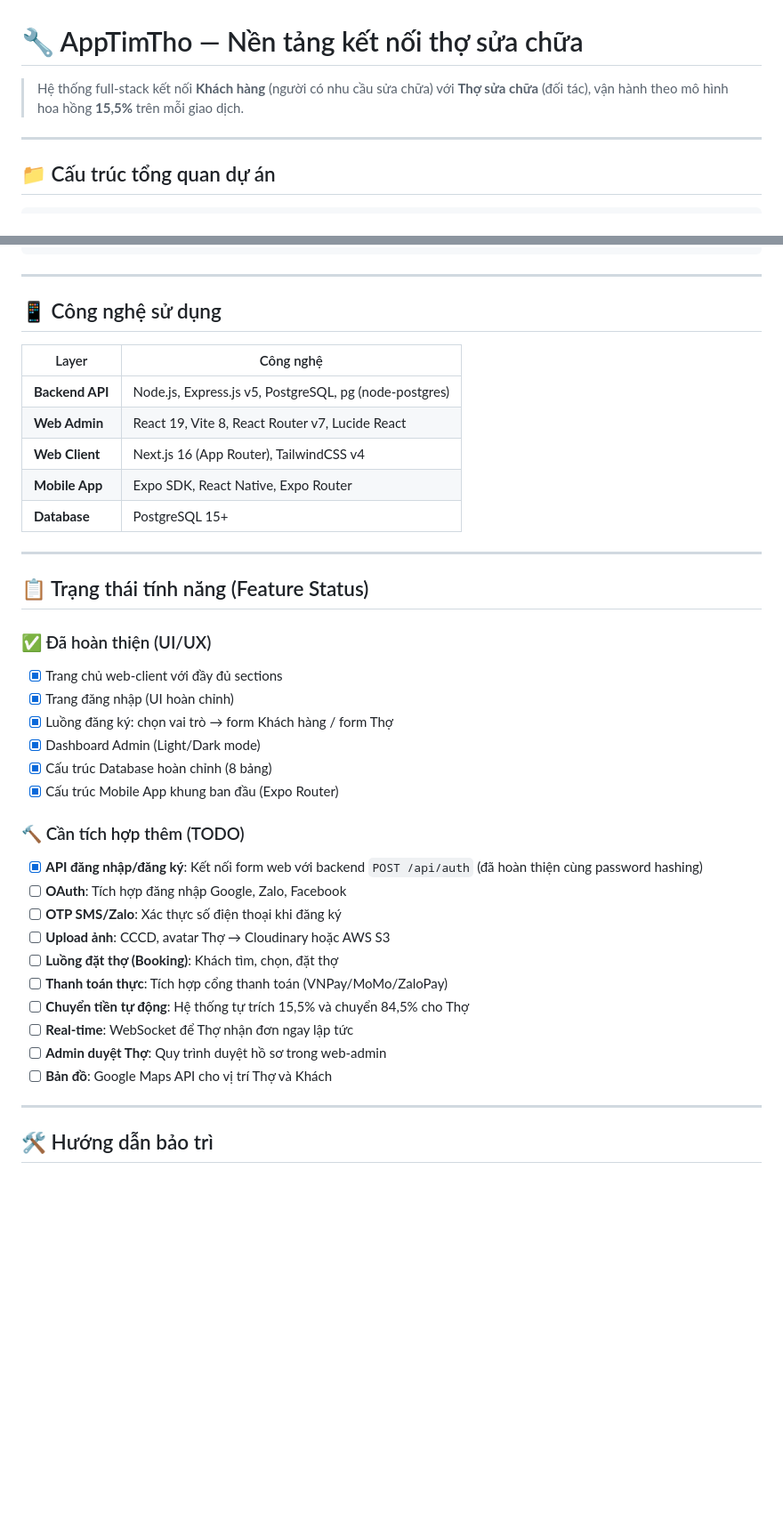
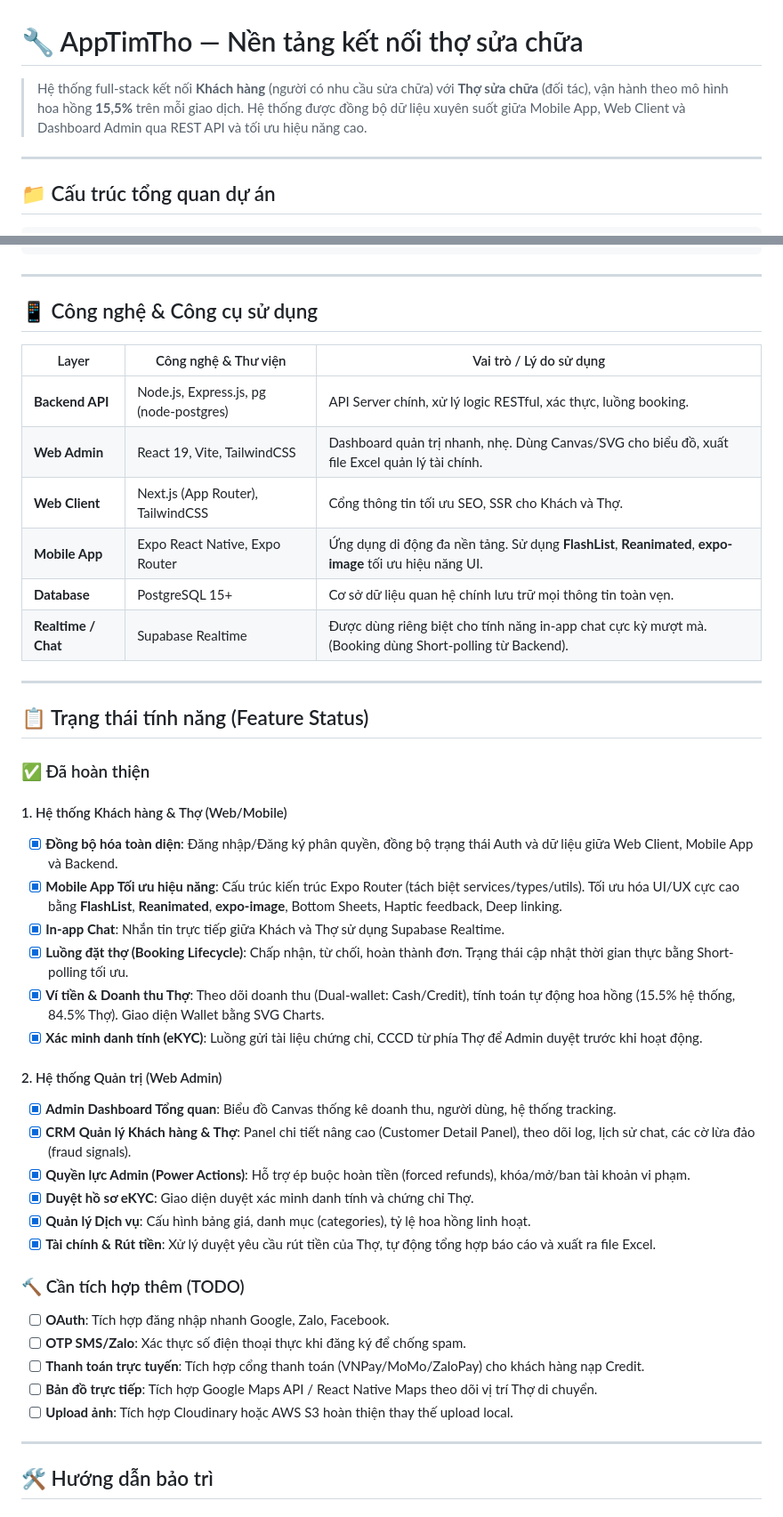
Before and after one commit to QuocAnhNguyen2005/AppTimTho, a Markdown page: README.md, 2 parts joined by grey strips. Shown at 89% size. Drawn GitHub-style; blank space fills up the shorter version.

```diff
--- a/README.md
+++ b/README.md
@@ -1,6 +1,6 @@
 # 🔧 AppTimTho — Nền tảng kết nối thợ sửa chữa
 
-> Hệ thống full-stack kết nối **Khách hàng** (người có nhu cầu sửa chữa) với **Thợ sửa chữa** (đối tác), vận hành theo mô hình hoa hồng **15,5%** trên mỗi giao dịch.
+> Hệ thống full-stack kết nối **Khách hàng** (người có nhu cầu sửa chữa) với **Thợ sửa chữa** (đối tác), vận hành theo mô hình hoa hồng **15,5%** trên mỗi giao dịch. Hệ thống được đồng bộ dữ liệu xuyên suốt giữa Mobile App, Web Client và Dashboard Admin qua REST API và tối ưu hiệu năng cao.
 
 ---
 
@@ -244,41 +244,46 @@ CLOUDINARY_API_SECRET=
 
 ---
 
-## 📱 Công nghệ sử dụng
+## 📱 Công nghệ & Công cụ sử dụng
 
-| Layer | Công nghệ |
-|-------|----------|
-| **Backend API** | Node.js, Express.js v5, PostgreSQL, pg (node-postgres) |
-| **Web Admin** | React 19, Vite 8, React Router v7, Lucide React |
-| **Web Client** | Next.js 16 (App Router), TailwindCSS v4 |
-| **Mobile App** | Expo SDK, React Native, Expo Router |
-| **Database** | PostgreSQL 15+ |
+| Layer | Công nghệ & Thư viện | Vai trò / Lý do sử dụng |
+|-------|----------|----------|
+| **Backend API** | Node.js, Express.js, pg (node-postgres) | API Server chính, xử lý logic RESTful, xác thực, luồng booking. |
+| **Web Admin** | React 19, Vite, TailwindCSS | Dashboard quản trị nhanh, nhẹ. Dùng Canvas/SVG cho biểu đồ, xuất file Excel quản lý tài chính. |
+| **Web Client** | Next.js (App Router), TailwindCSS | Cổng thông tin tối ưu SEO, SSR cho Khách và Thợ. |
+| **Mobile App** | Expo React Native, Expo Router | Ứng dụng di động đa nền tảng. Sử dụng **FlashList**, **Reanimated**, **expo-image** tối ưu hiệu năng UI. |
+| **Database** | PostgreSQL 15+ | Cơ sở dữ liệu quan hệ chính lưu trữ mọi thông tin toàn vẹn. |
+| **Realtime / Chat** | Supabase Realtime | Được dùng riêng biệt cho tính năng in-app chat cực kỳ mượt mà. (Booking dùng Short-polling từ Backend). |
 
 ---
 
 ## 📋 Trạng thái tính năng (Feature Status)
 
-### ✅ Đã hoàn thiện (UI/UX)
+### ✅ Đã hoàn thiện
 
-- [x] Trang chủ web-client với đầy đủ sections
-- [x] Trang đăng nhập (UI hoàn chỉnh)
-- [x] Luồng đăng ký: chọn vai trò → form Khách hàng / form Thợ
-- [x] Dashboard Admin (Light/Dark mode)
-- [x] Cấu trúc Database hoàn chỉnh (8 bảng)
-- [x] Cấu trúc Mobile App khung ban đầu (Expo Router)
+#### 1. Hệ thống Khách hàng & Thợ (Web/Mobile)
+- [x] **Đồng bộ hóa toàn diện**: Đăng nhập/Đăng ký phân quyền, đồng bộ trạng thái Auth và dữ liệu giữa Web Client, Mobile App và Backend.
+- [x] **Mobile App Tối ưu hiệu năng**: Cấu trúc kiến trúc Expo Router (tách biệt services/types/utils). Tối ưu hóa UI/UX cực cao bằng **FlashList**, **Reanimated**, **expo-image**, Bottom Sheets, Haptic feedback, Deep linking.
+- [x] **In-app Chat**: Nhắn tin trực tiếp giữa Khách và Thợ sử dụng Supabase Realtime.
+- [x] **Luồng đặt thợ (Booking Lifecycle)**: Chấp nhận, từ chối, hoàn thành đơn. Trạng thái cập nhật thời gian thực bằng Short-polling tối ưu.
+- [x] **Ví tiền & Doanh thu Thợ**: Theo dõi doanh thu (Dual-wallet: Cash/Credit), tính toán tự động hoa hồng (15.5% hệ thống, 84.5% Thợ). Giao diện Wallet bằng SVG Charts.
+- [x] **Xác minh danh tính (eKYC)**: Luồng gửi tài liệu chứng chỉ, CCCD từ phía Thợ để Admin duyệt trước khi hoạt động.
+
+#### 2. Hệ thống Quản trị (Web Admin)
+- [x] **Admin Dashboard Tổng quan**: Biểu đồ Canvas thống kê doanh thu, người dùng, hệ thống tracking.
+- [x] **CRM Quản lý Khách hàng & Thợ**: Panel chi tiết nâng cao (Customer Detail Panel), theo dõi log, lịch sử chat, các cờ lừa đảo (fraud signals).
+- [x] **Quyền lực Admin (Power Actions)**: Hỗ trợ ép buộc hoàn tiền (forced refunds), khóa/mở/ban tài khoản vi phạm.
+- [x] **Duyệt hồ sơ eKYC**: Giao diện duyệt xác minh danh tính và chứng chỉ Thợ.
+- [x] **Quản lý Dịch vụ**: Cấu hình bảng giá, danh mục (categories), tỷ lệ hoa hồng linh hoạt.
+- [x] **Tài chính & Rút tiền**: Xử lý duyệt yêu cầu rút tiền của Thợ, tự động tổng hợp báo cáo và xuất ra file Excel.
 
 ### 🔨 Cần tích hợp thêm (TODO)
 
-- [x] **API đăng nhập/đăng ký**: Kết nối form web với backend `POST /api/auth` (đã hoàn thiện cùng password hashing)
-- [ ] **OAuth**: Tích hợp đăng nhập Google, Zalo, Facebook
-- [ ] **OTP SMS/Zalo**: Xác thực số điện thoại khi đăng ký
-- [ ] **Upload ảnh**: CCCD, avatar Thợ → Cloudinary hoặc AWS S3
-- [ ] **Luồng đặt thợ (Booking)**: Khách tìm, chọn, đặt thợ
-- [ ] **Thanh toán thực**: Tích hợp cổng thanh toán (VNPay/MoMo/ZaloPay)
-- [ ] **Chuyển tiền tự động**: Hệ thống tự trích 15,5% và chuyển 84,5% cho Thợ
-- [ ] **Real-time**: WebSocket để Thợ nhận đơn ngay lập tức
-- [ ] **Admin duyệt Thợ**: Quy trình duyệt hồ sơ trong web-admin
-- [ ] **Bản đồ**: Google Maps API cho vị trí Thợ và Khách
+- [ ] **OAuth**: Tích hợp đăng nhập nhanh Google, Zalo, Facebook.
+- [ ] **OTP SMS/Zalo**: Xác thực số điện thoại thực khi đăng ký để chống spam.
+- [ ] **Thanh toán trực tuyến**: Tích hợp cổng thanh toán (VNPay/MoMo/ZaloPay) cho khách hàng nạp Credit.
+- [ ] **Bản đồ trực tiếp**: Tích hợp Google Maps API / React Native Maps theo dõi vị trí Thợ di chuyển.
+- [ ] **Upload ảnh**: Tích hợp Cloudinary hoặc AWS S3 hoàn thiện thay thế upload local.
 
 ---
 
```
